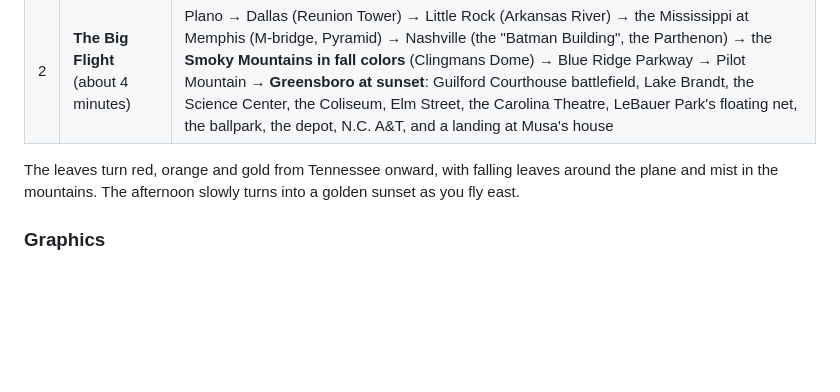
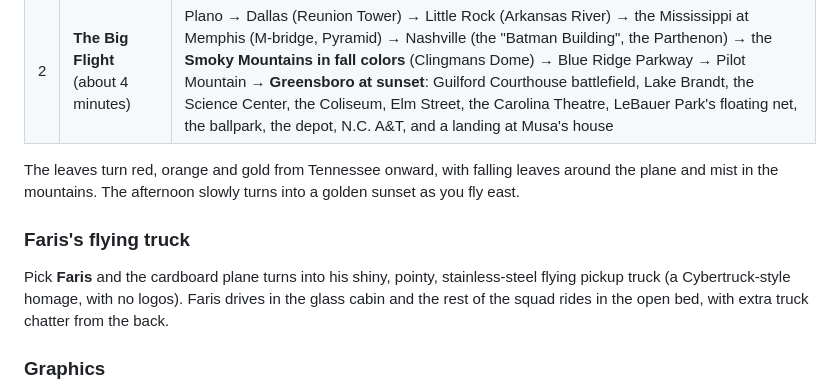
Before and after one commit to usmanamsu-spec/adventure_airlines, a Markdown page: README.md, the part around the change. Rendered like a GitHub page; blank space fills up the shorter version.

```diff
--- a/README.md
+++ b/README.md
@@ -47,6 +47,9 @@ The whole squad flies in every mission: whoever you pick is the pilot, and the o
 | 2 | **The Big Flight** (about 4 minutes) | Plano → Dallas (Reunion Tower) → Little Rock (Arkansas River) → the Mississippi at Memphis (M-bridge, Pyramid) → Nashville (the "Batman Building", the Parthenon) → the **Smoky Mountains in fall colors** (Clingmans Dome) → Blue Ridge Parkway → Pilot Mountain → **Greensboro at sunset**: Guilford Courthouse battlefield, Lake Brandt, the Science Center, the Coliseum, Elm Street, the Carolina Theatre, LeBauer Park's floating net, the ballpark, the depot, N.C. A&T, and a landing at Musa's house |
 
 The leaves turn red, orange and gold from Tennessee onward, with falling leaves around the plane and mist in the mountains. The afternoon slowly turns into a golden sunset as you fly east.
+
+### Faris's flying truck
+Pick **Faris** and the cardboard plane turns into his shiny, pointy, stainless-steel flying pickup truck (a Cybertruck-style homage, with no logos). Faris drives in the glass cabin and the rest of the squad rides in the open bed, with extra truck chatter from the back.
 
 ### Graphics
 **Fancy** graphics (default; ⚙️ Settings → Graphics) add a glow on bright light (the sun, rings, city lights, fireworks), mirror-like water that reflects the sky and landmarks, and lighting that takes its colors from the sky. Real ray tracing isn't available in iPad browsers, so these effects approximate that look. If an older iPad stutters, switch to **Fast**.
```
Also changed, not shown: docs/screenshots/faris-truck-bed.png (added), docs/screenshots/faris-truck.png (added), 7 other files.
